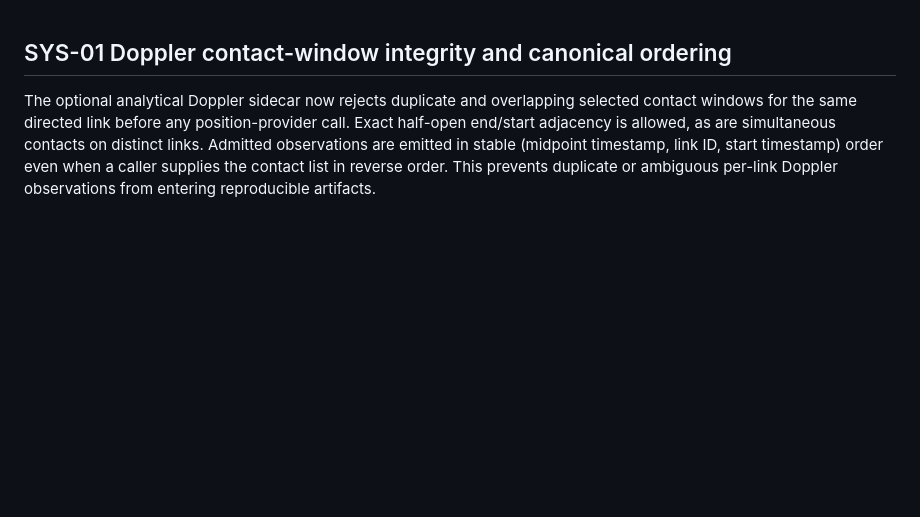
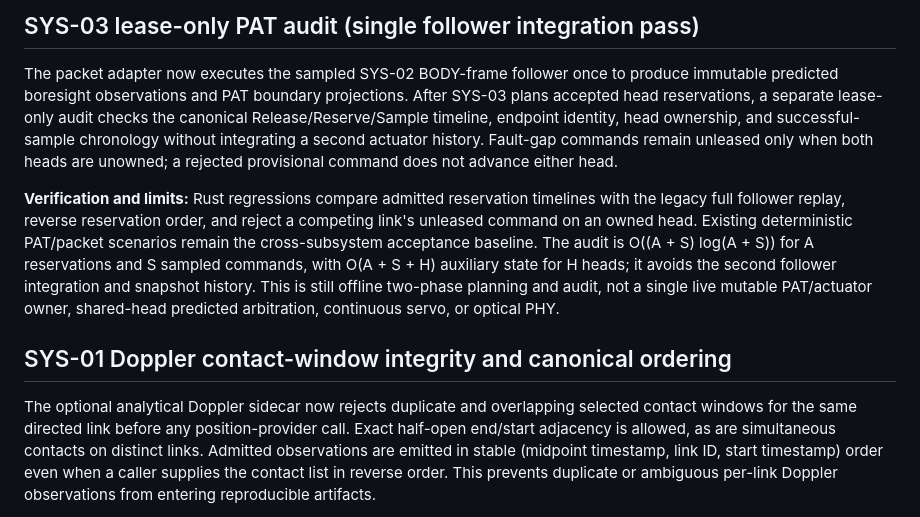
Before and after one commit to BestNathan/ntarlink, a Markdown page: docs/implementation-status.md, the part around the change. Drawn GitHub-style; blank space fills up the shorter version.

Commit message:
docs(pat): describe lease-only audit and remaining state ownership boundary

```diff
--- a/docs/implementation-status.md
+++ b/docs/implementation-status.md
@@ -1,3 +1,23 @@
+## SYS-03 lease-only PAT audit (single follower integration pass)
+
+The packet adapter now executes the sampled SYS-02 BODY-frame follower once to
+produce immutable predicted boresight observations and PAT boundary projections.
+After SYS-03 plans accepted head reservations, a separate lease-only audit
+checks the canonical Release/Reserve/Sample timeline, endpoint identity, head
+ownership, and successful-sample chronology without integrating a second
+actuator history. Fault-gap commands remain unleased only when both heads are
+unowned; a rejected provisional command does not advance either head.
+
+**Verification and limits:** Rust regressions compare admitted reservation
+timelines with the legacy full follower replay, reverse reservation order, and
+reject a competing link's unleased command on an owned head. Existing
+deterministic PAT/packet scenarios remain the cross-subsystem acceptance
+baseline. The audit is O((A + S) log(A + S)) for A reservations and S sampled
+commands, with O(A + S + H) auxiliary state for H heads; it avoids the second
+follower integration and snapshot history. This is still offline two-phase
+planning and audit, not a single live mutable PAT/actuator owner, shared-head
+predicted arbitration, continuous servo, or optical PHY.
+
 ## SYS-01 Doppler contact-window integrity and canonical ordering
 
 The optional analytical Doppler sidecar now rejects duplicate and overlapping
```
